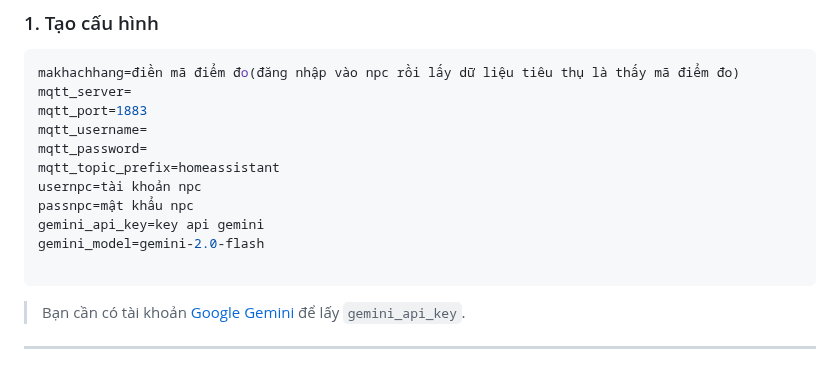
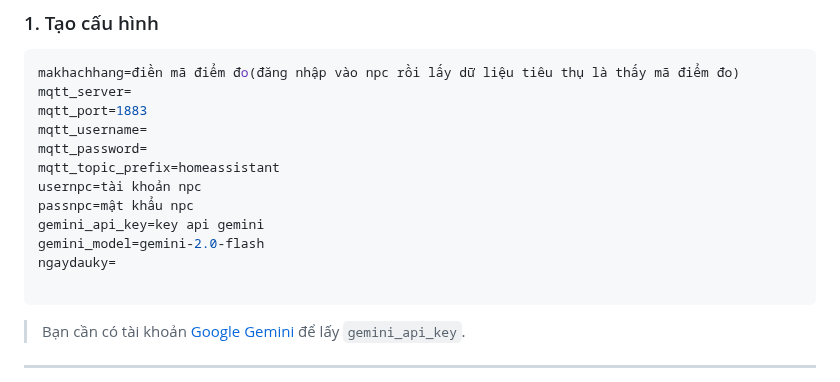
Before and after one commit to TriTue2011/hass-addon, a Markdown page: npc/README.md, the part around the change. Rendered like a GitHub page.

````diff
--- a/npc/README.md
+++ b/npc/README.md
@@ -22,6 +22,7 @@ usernpc=tài khoản npc
 passnpc=mật khẩu npc
 gemini_api_key=key api gemini
 gemini_model=gemini-2.0-flash
+ngaydauky=
 
 ```
 
````
